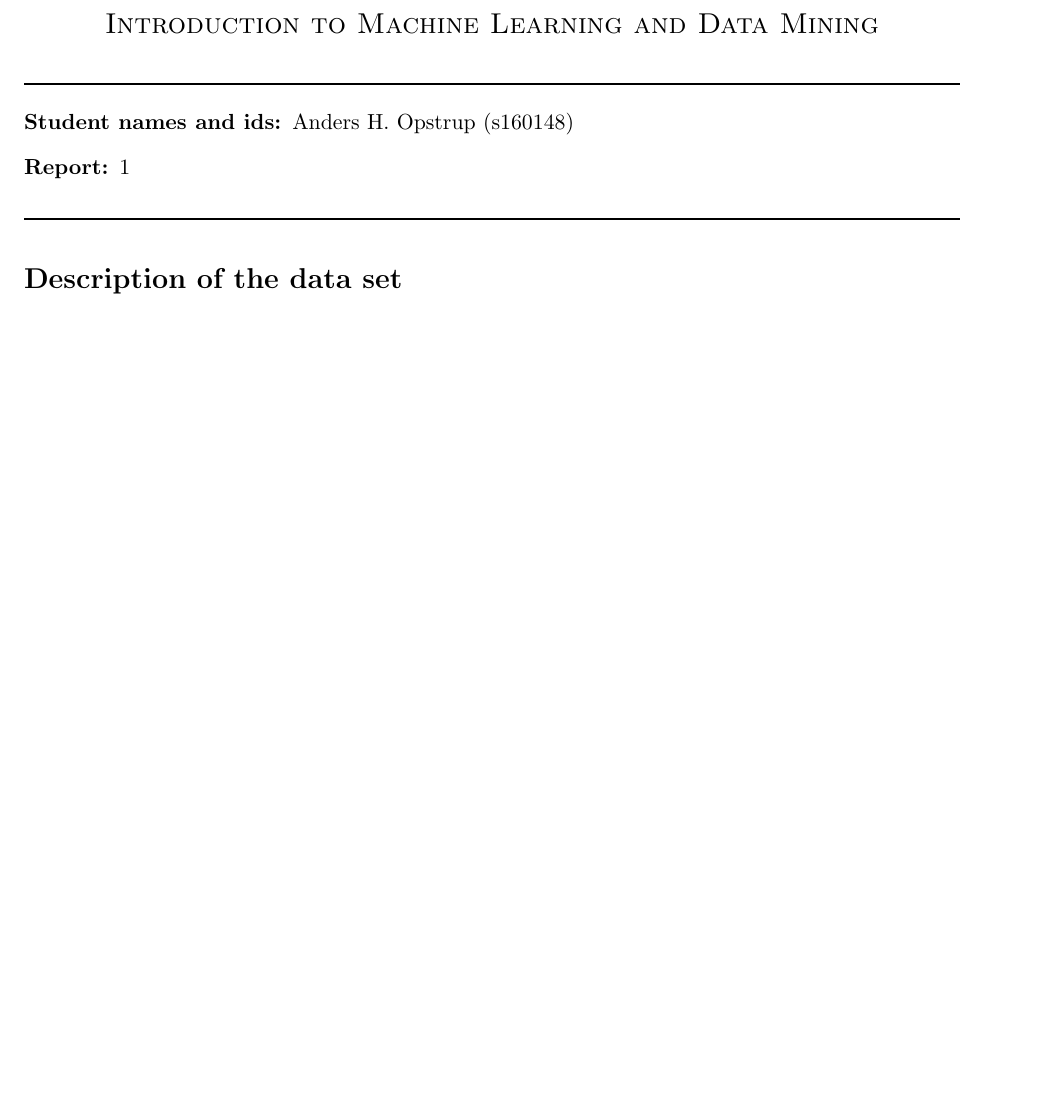
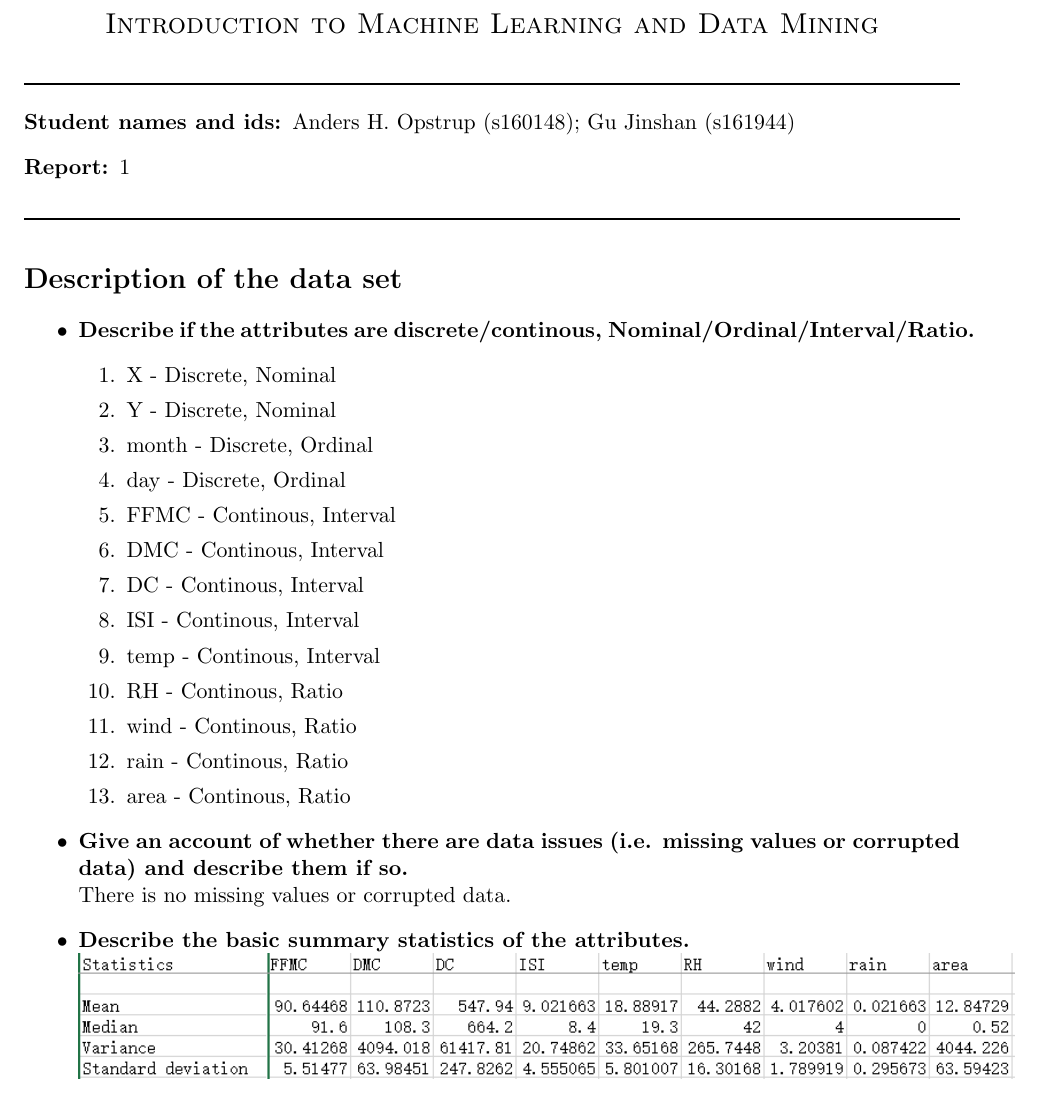
Before and after one commit to Opstrup/dtu-imldm-2016, a LaTeX document (reports/report01/report01.tex): part of the page, cut so that both start at the same text, the shorter picture padded with empty space. Compiled offline with pdfLaTeX.

Commit message:
report part 2

```diff
--- a/reports/report01/report01.tex
+++ b/reports/report01/report01.tex
@@ -2,6 +2,9 @@
 \usepackage{fullpage}
 \usepackage{amsmath, amsfonts}
 \usepackage[utf8]{inputenc}
+
+\usepackage{graphicx}
+\graphicspath{ {images/} }
 
 \begin{document}
 \begin{center}
@@ -9,7 +12,7 @@
 \end{center}
 \rule{\textwidth}{1pt}
 \begin{description}
-\item[Student names and ids:] Anders H. Opstrup (s160148)
+\item[Student names and ids:] Anders H. Opstrup (s160148); Gu Jinshan (s161944)
 \item[Report:] 1
 \end{description}
 \rule{\textwidth}{1pt}
@@ -18,6 +21,29 @@
 \input{description}
 
 % 2. Detailed explanation of the attributes of the data.
+\begin{itemize}
+\item \textbf{Describe if the attributes are discrete/continous, Nominal/Ordinal/Interval/Ratio.}
+	\begin{enumerate}
+	\item X - Discrete, Nominal
+	\item Y - Discrete, Nominal
+	\item month - Discrete, Ordinal
+	\item day - Discrete, Ordinal
+	\item FFMC - Continous, Interval
+	\item DMC - Continous, Interval
+	\item DC - Continous, Interval
+	\item ISI - Continous, Interval
+	\item temp - Continous, Interval
+	\item RH - Continous, Ratio
+	\item wind - Continous, Ratio
+	\item rain - Continous, Ratio
+	\item area - Continous, Ratio
+	\end{enumerate}
+\item \textbf{Give an account of whether there are data issues (i.e. missing values or corrupted data) and describe them if so.}\\
+There is no missing values or corrupted data.
+\item \textbf{Describe the basic summary statistics of the attributes.}\\
+\includegraphics[width=\textwidth]{summary_statistics.png}
+\end{itemize}
+
 
 % 3. Data visualization(s) based on suitable visualization techniques in- cluding a principal component analysis (PCA).
 
```
Also changed, not shown: reports/report01/images/summary_statistics.png (added), reports/report01/report01.pdf, 2 other files.
